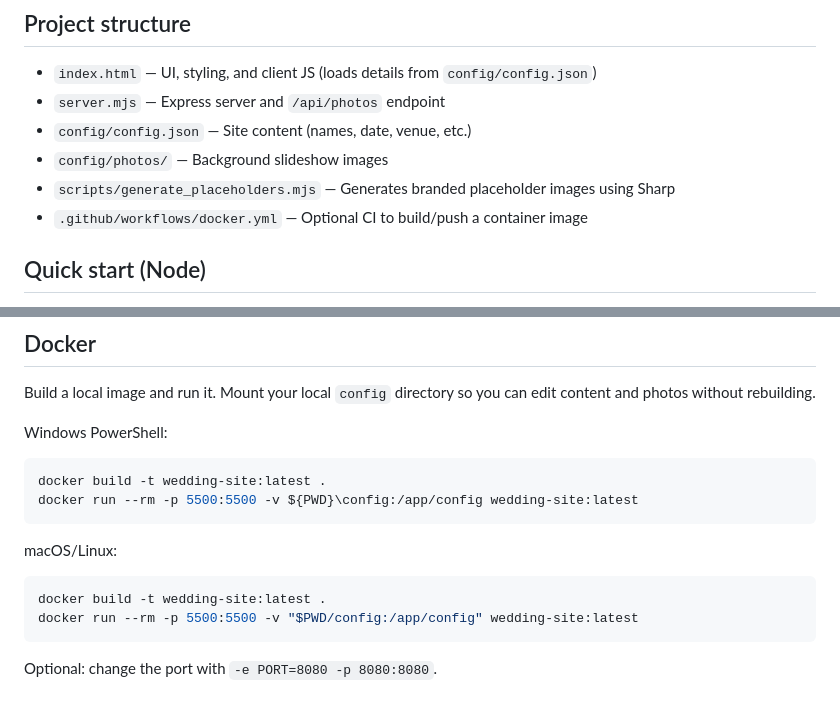
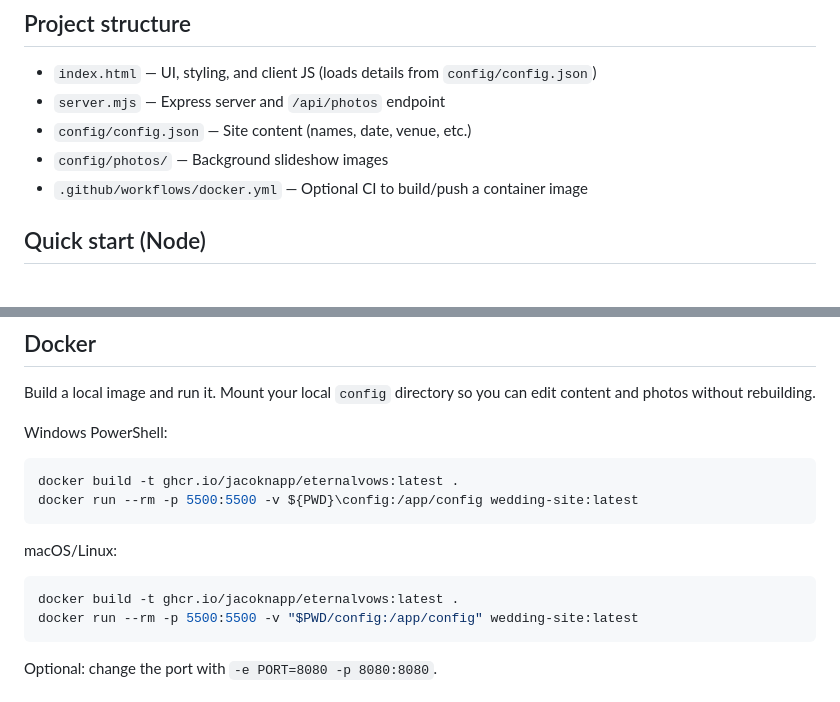
Before and after one commit to jacoknapp/EternalVows, a Markdown page: README.md, 2 parts joined by grey strips. GitHub-like rendering.

````diff
--- a/README.md
+++ b/README.md
@@ -14,7 +14,6 @@ Eternal Vows is a customizable, self‑hosted wedding website template for shari
 - `server.mjs` — Express server and `/api/photos` endpoint
 - `config/config.json` — Site content (names, date, venue, etc.)
 - `config/photos/` — Background slideshow images
-- `scripts/generate_placeholders.mjs` — Generates branded placeholder images using Sharp
 - `.github/workflows/docker.yml` — Optional CI to build/push a container image
 
 ## Quick start (Node)
@@ -128,14 +127,14 @@ Build a local image and run it. Mount your local `config` directory so you can e
 Windows PowerShell:
 
 ```powershell
-docker build -t wedding-site:latest .
+docker build -t ghcr.io/jacoknapp/eternalvows:latest .
 docker run --rm -p 5500:5500 -v ${PWD}\config:/app/config wedding-site:latest
 ```
 
 macOS/Linux:
 
 ```bash
-docker build -t wedding-site:latest .
+docker build -t ghcr.io/jacoknapp/eternalvows:latest .
 docker run --rm -p 5500:5500 -v "$PWD/config:/app/config" wedding-site:latest
 ```
 
````
